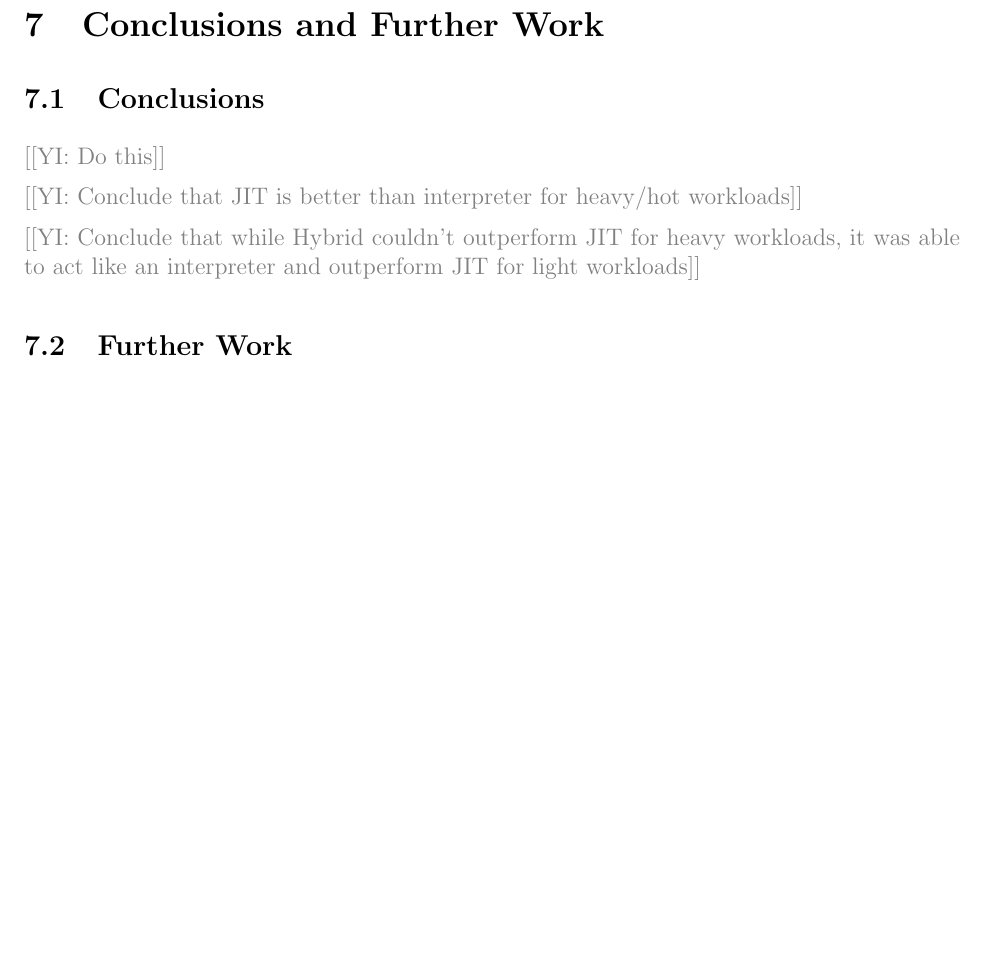
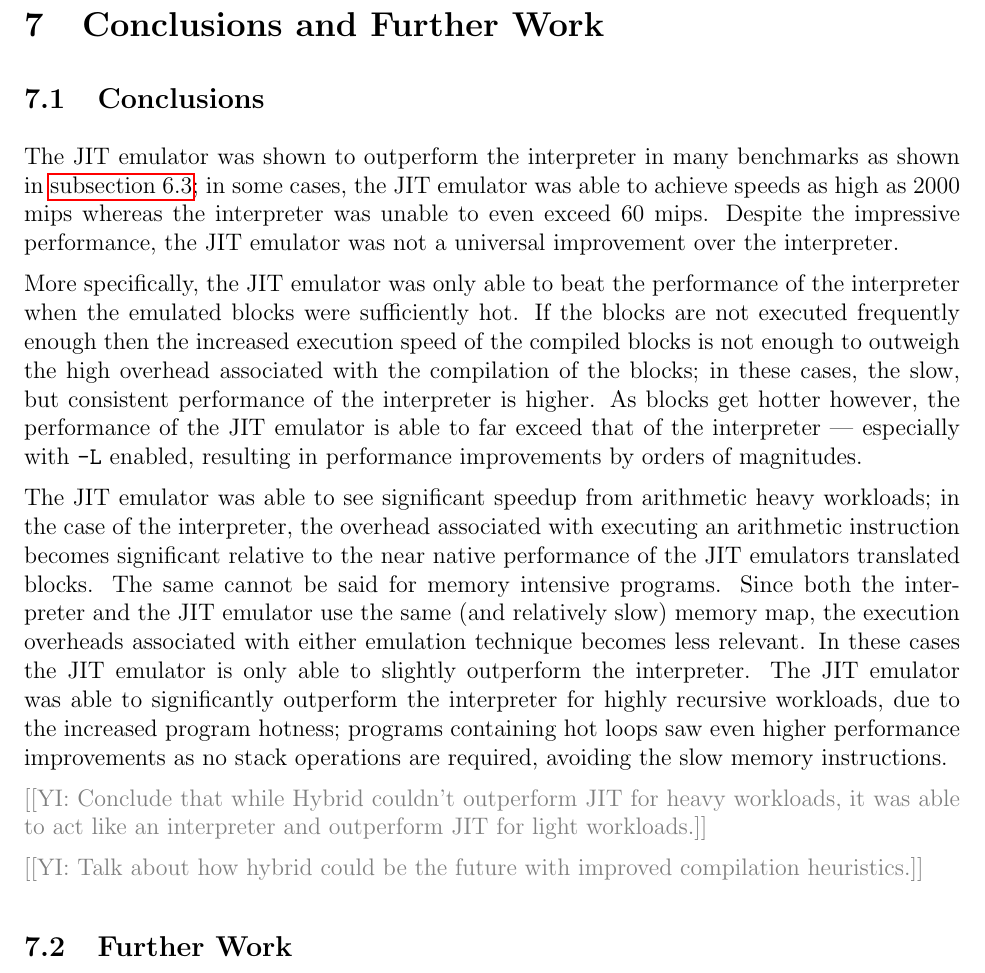
Before and after one commit to QFSW/JiTBoy-Dissertation, a LaTeX paper (main.tex, which reads sections/conclusions/concl.tex): part of page 60 of 70, cut so that both start at the same text, the shorter picture padded with empty space. Compiled offline with pdfLaTeX.

Commit message:
Added some conclusion stuff

```diff
--- a/sections/conclusions/concl.tex
+++ b/sections/conclusions/concl.tex
@@ -1,7 +1,12 @@
 \subsection{Conclusions}
 
-\YIComment{Do this}
+The JIT emulator was shown to outperform the interpreter in many benchmarks as shown in \autoref{section:results-perf}; in some cases, the JIT emulator was able to achieve speeds as high as 2000 mips whereas the interpreter was unable to even exceed 60 mips. Despite the impressive performance, the JIT emulator was not a universal improvement over the interpreter.
 
-\YIComment{Conclude that JIT is better than interpreter for heavy/hot workloads}
+More specifically, the JIT emulator was only able to beat the performance of the interpreter when the emulated blocks were sufficiently hot. If the blocks are not executed frequently enough then the increased execution speed of the compiled blocks is not enough to outweigh the high overhead associated with the compilation of the blocks; in these cases, the slow, but consistent performance of the interpreter is higher. As blocks get hotter however, the performance of the JIT emulator is able to far exceed that of the interpreter — especially with \texttt{-L} enabled, resulting in performance improvements by orders of magnitudes.
 
-\YIComment{Conclude that while Hybrid couldn't outperform JIT for heavy workloads, it was able to act like an interpreter and outperform JIT for light workloads}
+The JIT emulator was able to see significant speedup from arithmetic heavy workloads; in the case of the interpreter, the overhead associated with executing an arithmetic instruction becomes significant relative to the near native performance of the JIT emulators translated blocks. The same cannot be said for memory intensive programs. Since both the interpreter and the JIT emulator use the same (and relatively slow) memory map, the execution overheads associated with either emulation technique becomes less relevant. In these cases the JIT emulator is only able to slightly outperform the interpreter. The JIT emulator was able to significantly outperform the interpreter for highly recursive workloads, due to the increased program hotness; programs containing hot loops saw even higher performance improvements as no stack operations are required, avoiding the slow memory instructions.
+
+
+\YIComment{Conclude that while Hybrid couldn't outperform JIT for heavy workloads, it was able to act like an interpreter and outperform JIT for light workloads.}
+
+\YIComment{Talk about how hybrid could be the future with improved compilation heuristics.}
```
Also changed, not shown: sections/results/performance/performance.tex (+1 -0 lines).
